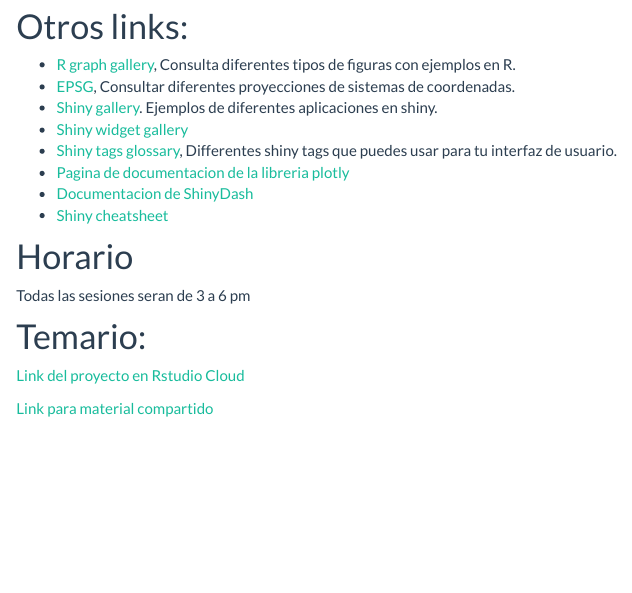
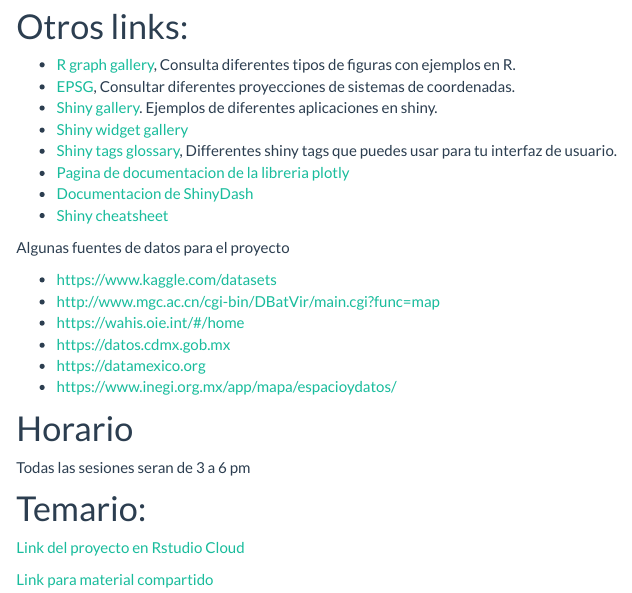
Before and after one commit to jpablo91/ShinyWorkshopEspanol, an R Markdown document (index.Rmd): the page in a window 1100 px wide, from 1200 px down. The pictures show the output file index.html that the author committed with the source, opened offline; library style sheets and scripts come from the installed R packages.

Commit message:
Uploaded datases

```diff
--- a/index.Rmd
+++ b/index.Rmd
@@ -62,12 +62,15 @@
   - [Documentacion de ShinyDash](https://rstudio.github.io/shinydashboard/structure.html)
   - [Shiny cheatsheet](https://shiny.rstudio.com/images/shiny-cheatsheet.pdf)
 
-<!-- https://www.kaggle.com/datasets -->
-<!-- http://www.mgc.ac.cn/cgi-bin/DBatVir/main.cgi?func=map -->
-<!-- https://wahis.oie.int/#/home -->
-<!-- https://datos.cdmx.gob.mx -->
-<!-- https://datamexico.org -->
-<!-- https://www.inegi.org.mx/app/mapa/espacioydatos/  -->
+Algunas fuentes de datos para el proyecto
+
+  - https://www.kaggle.com/datasets
+  - http://www.mgc.ac.cn/cgi-bin/DBatVir/main.cgi?func=map
+  - https://wahis.oie.int/#/home
+  - https://datos.cdmx.gob.mx
+  - https://datamexico.org
+  - https://www.inegi.org.mx/app/mapa/espacioydatos/
+
 
 
 
```
Also changed, not shown: index.html.
